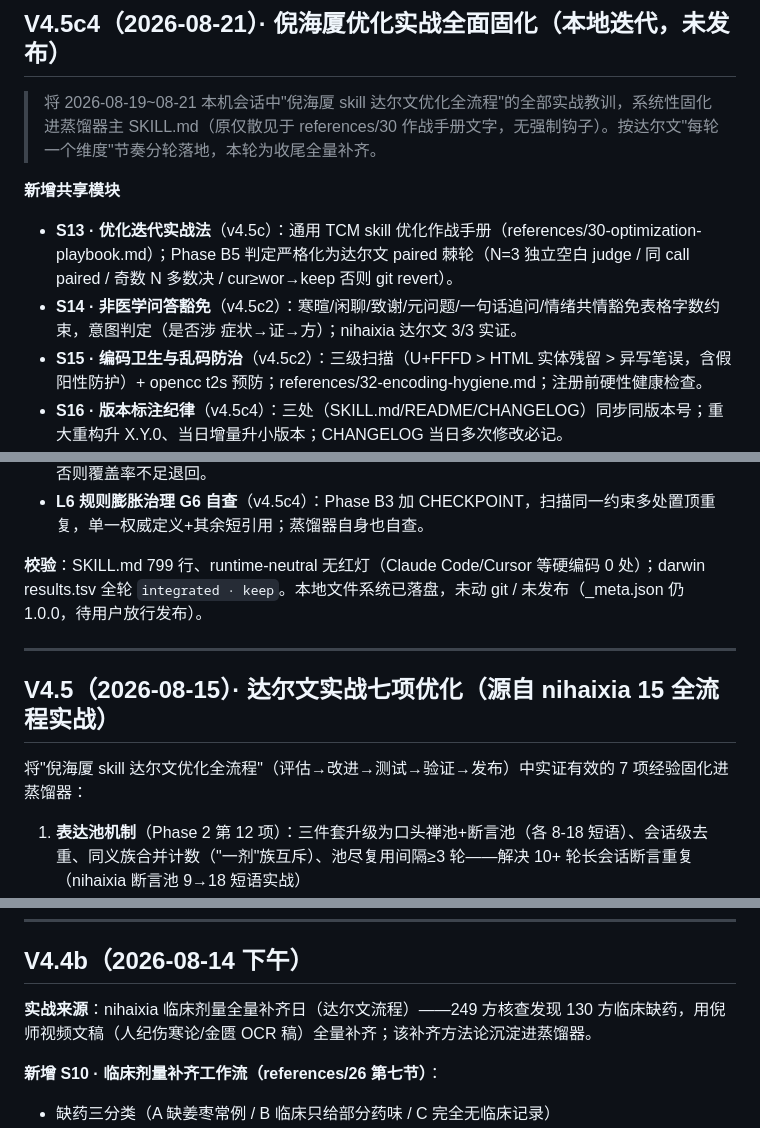
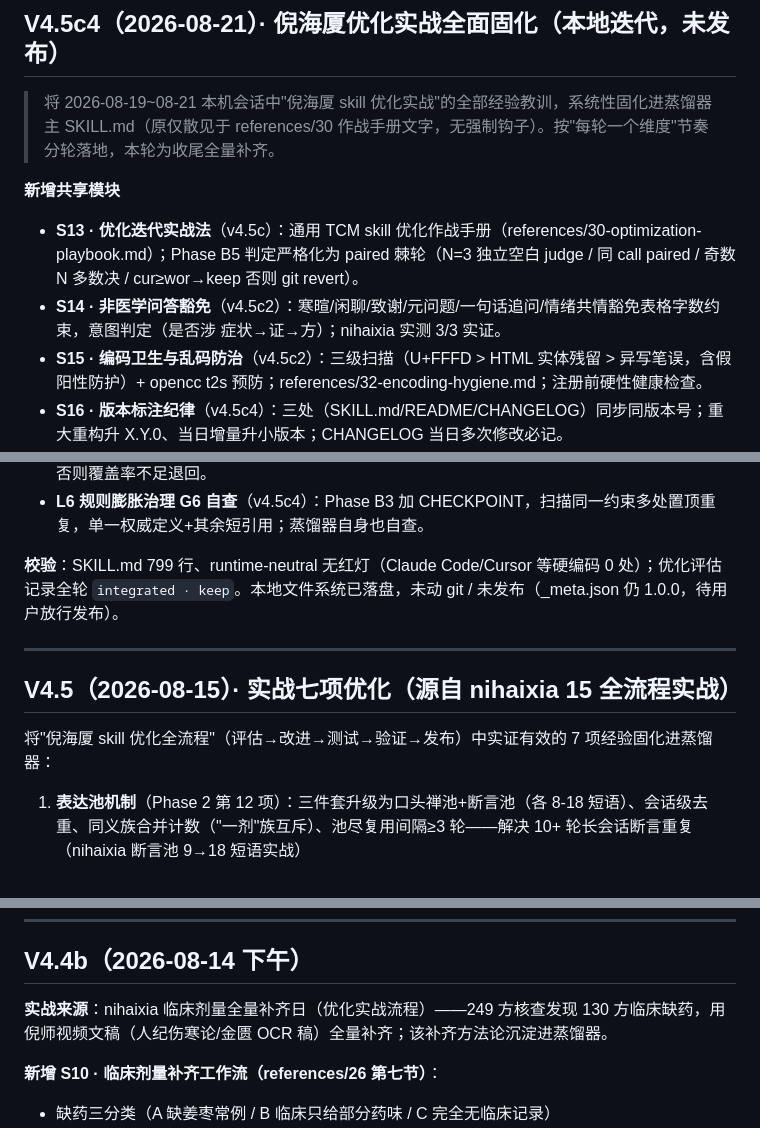
Before and after one commit to jangviktor-web/tcm-distiller, a Markdown page: CHANGELOG.md, 3 parts joined by grey strips. GitHub-like rendering.

```diff
--- a/CHANGELOG.md
+++ b/CHANGELOG.md
@@ -8,11 +8,11 @@
 
 ## V4.5c4（2026-08-21）· 倪海厦优化实战全面固化（本地迭代，未发布）
 
-> 将 2026-08-19~08-21 本机会话中"倪海厦 skill 达尔文优化全流程"的全部实战教训，系统性固化进蒸馏器主 SKILL.md（原仅散见于 references/30 作战手册文字，无强制钩子）。按达尔文"每轮一个维度"节奏分轮落地，本轮为收尾全量补齐。
+> 将 2026-08-19~08-21 本机会话中"倪海厦 skill 优化实战"的全部经验教训，系统性固化进蒸馏器主 SKILL.md（原仅散见于 references/30 作战手册文字，无强制钩子）。按"每轮一个维度"节奏分轮落地，本轮为收尾全量补齐。
 
 **新增共享模块**
-- **S13 · 优化迭代实战法**（v4.5c）：通用 TCM skill 优化作战手册（references/30-optimization-playbook.md）；Phase B5 判定严格化为达尔文 paired 棘轮（N=3 独立空白 judge / 同 call paired / 奇数 N 多数决 / cur≥wor→keep 否则 git revert）。
-- **S14 · 非医学问答豁免**（v4.5c2）：寒暄/闲聊/致谢/元问题/一句话追问/情绪共情豁免表格字数约束，意图判定（是否涉 症状→证→方）；nihaixia 达尔文 3/3 实证。
+- **S13 · 优化迭代实战法**（v4.5c）：通用 TCM skill 优化作战手册（references/30-optimization-playbook.md）；Phase B5 判定严格化为 paired 棘轮（N=3 独立空白 judge / 同 call paired / 奇数 N 多数决 / cur≥wor→keep 否则 git revert）。
+- **S14 · 非医学问答豁免**（v4.5c2）：寒暄/闲聊/致谢/元问题/一句话追问/情绪共情豁免表格字数约束，意图判定（是否涉 症状→证→方）；nihaixia 实测 3/3 实证。
 - **S15 · 编码卫生与乱码防治**（v4.5c2）：三级扫描（U+FFFD > HTML 实体残留 > 异写笔误，含假阳性防护）+ opencc t2s 预防；references/32-encoding-hygiene.md；注册前硬性健康检查。
 - **S16 · 版本标注纪律**（v4.5c4）：三处（SKILL.md/README/CHANGELOG）同步同版本号；重大重构升 X.Y.0、当日增量升小版本；CHANGELOG 当日多次修改必记。
 - **S17 · 仓库推送纪律**（v4.5c4）：未明确说"推送/push"绝不 git push；本地 commit/sync 也要先问。
@@ -26,13 +26,13 @@
 - **L5 盲区测试关卡**（v4.5c4）：盲评禁只测主路径，养生/多轮/急救三类各≥3 道必纳入 B5 题库，否则覆盖率不足退回。
 - **L6 规则膨胀治理 G6 自查**（v4.5c4）：Phase B3 加 CHECKPOINT，扫描同一约束多处置顶重复，单一权威定义+其余短引用；蒸馏器自身也自查。
 
-**校验**：SKILL.md 799 行、runtime-neutral 无红灯（Claude Code/Cursor 等硬编码 0 处）；darwin results.tsv 全轮 `integrated · keep`。本地文件系统已落盘，未动 git / 未发布（_meta.json 仍 1.0.0，待用户放行发布）。
+**校验**：SKILL.md 799 行、runtime-neutral 无红灯（Claude Code/Cursor 等硬编码 0 处）；优化评估记录全轮 `integrated · keep`。本地文件系统已落盘，未动 git / 未发布（_meta.json 仍 1.0.0，待用户放行发布）。
 
 ---
 
-## V4.5（2026-08-15）· 达尔文实战七项优化（源自 nihaixia 15 全流程实战）
+## V4.5（2026-08-15）· 实战七项优化（源自 nihaixia 15 全流程实战）
 
-将"倪海厦 skill 达尔文优化全流程"（评估→改进→测试→验证→发布）中实证有效的 7 项经验固化进蒸馏器：
+将"倪海厦 skill 优化全流程"（评估→改进→测试→验证→发布）中实证有效的 7 项经验固化进蒸馏器：
 
 1. **表达池机制**（Phase 2 第 12 项）：三件套升级为口头禅池+断言池（各 8-18 短语）、会话级去重、同义族合并计数（"一剂"族互斥）、池尽复用间隔≥3 轮——解决 10+ 轮长会话断言重复（nihaixia 断言池 9→18 短语实战）
 2. **输出四查**（Phase 2 第 12 项）：三查升级四查，新增"引用数量对账"——正文引用型条目（方剂/条文/穴位）数量必须与卡片/速查块一一对应（nihaixia 14c 出卡对账：正文方剂名数量==卡片数量）
@@ -73,7 +73,7 @@
 
 ## V4.4b（2026-08-14 下午）
 
-**实战来源**：nihaixia 临床剂量全量补齐日（达尔文流程）——249 方核查发现 130 方临床缺药，用倪师视频文稿（人纪伤寒论/金匮 OCR 稿）全量补齐；该补齐方法论沉淀进蒸馏器。
+**实战来源**：nihaixia 临床剂量全量补齐日（优化实战流程）——249 方核查发现 130 方临床缺药，用倪师视频文稿（人纪伤寒论/金匮 OCR 稿）全量补齐；该补齐方法论沉淀进蒸馏器。
 
 **新增 S10 · 临床剂量补齐工作流（references/26 第七节）**：
 - 缺药三分类（A 缺姜枣常例 / B 临床只给部分药味 / C 完全无临床记录）
```
Also changed, not shown: other parts of CHANGELOG.md (+2 -2 lines), README.md (+3 -3 lines), SKILL.md (+2 -2 lines).
